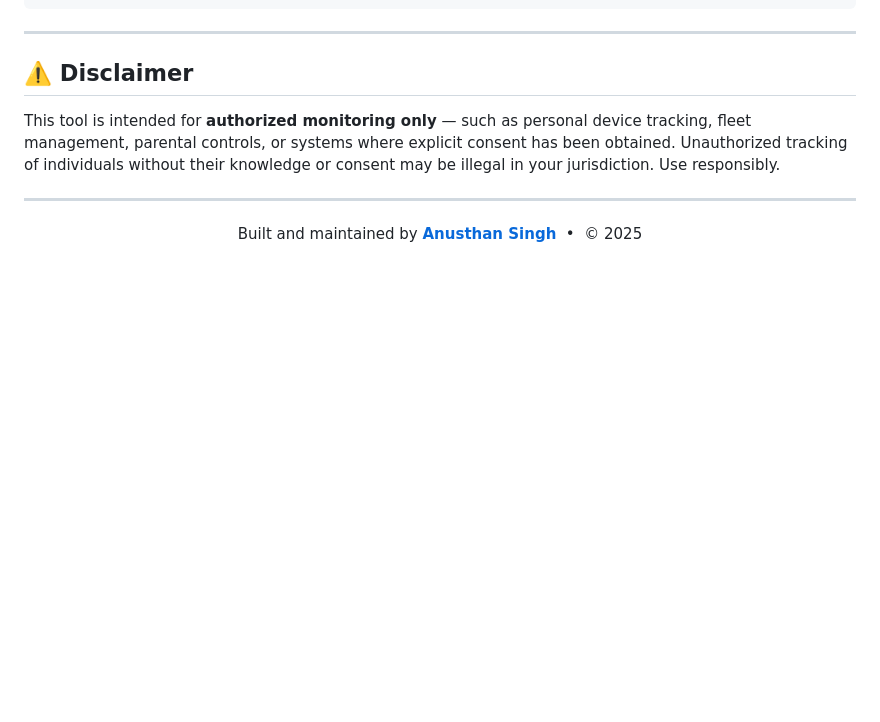
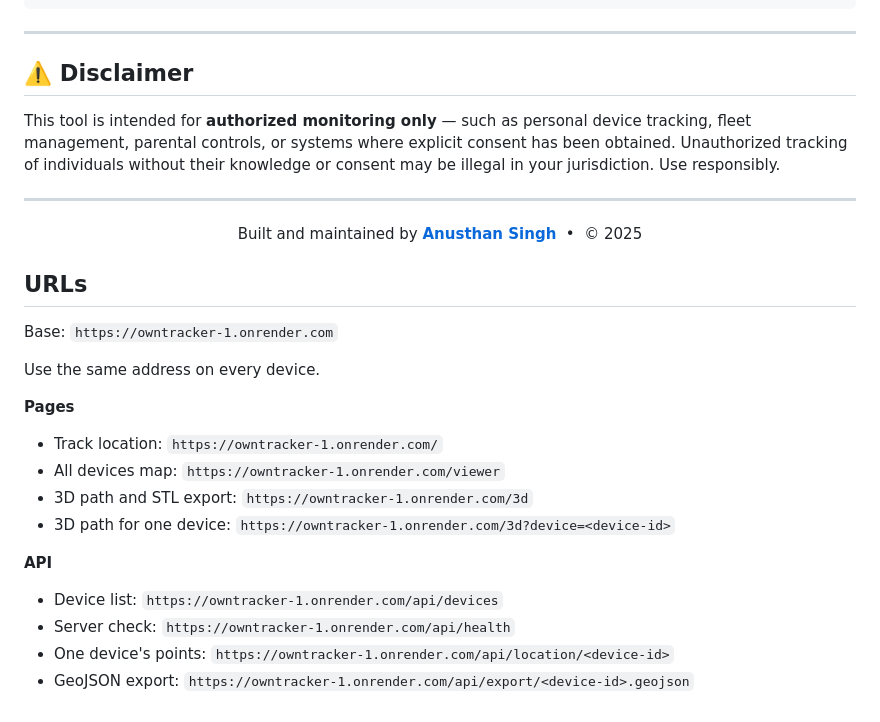
Before and after one commit to anusthan12/owntracker, a Markdown page: README.md, the part around the change. Drawn GitHub-style; blank space fills up the shorter version.

```diff
--- a/README.md
+++ b/README.md
@@ -130,3 +130,21 @@ This tool is intended for **authorized monitoring only** — such as personal de
 <div align="center">
   <p>Built and maintained by <a href="https://github.com/anusthan12"><strong>Anusthan Singh</strong></a> &nbsp;•&nbsp; © 2025</p>
 </div>
+
+## URLs
+
+Base: `https://owntracker-1.onrender.com`
+
+Use the same address on every device.
+
+**Pages**
+- Track location: `https://owntracker-1.onrender.com/`
+- All devices map: `https://owntracker-1.onrender.com/viewer`
+- 3D path and STL export: `https://owntracker-1.onrender.com/3d`
+- 3D path for one device: `https://owntracker-1.onrender.com/3d?device=<device-id>`
+
+**API**
+- Device list: `https://owntracker-1.onrender.com/api/devices`
+- Server check: `https://owntracker-1.onrender.com/api/health`
+- One device's points: `https://owntracker-1.onrender.com/api/location/<device-id>`
+- GeoJSON export: `https://owntracker-1.onrender.com/api/export/<device-id>.geojson`
```
